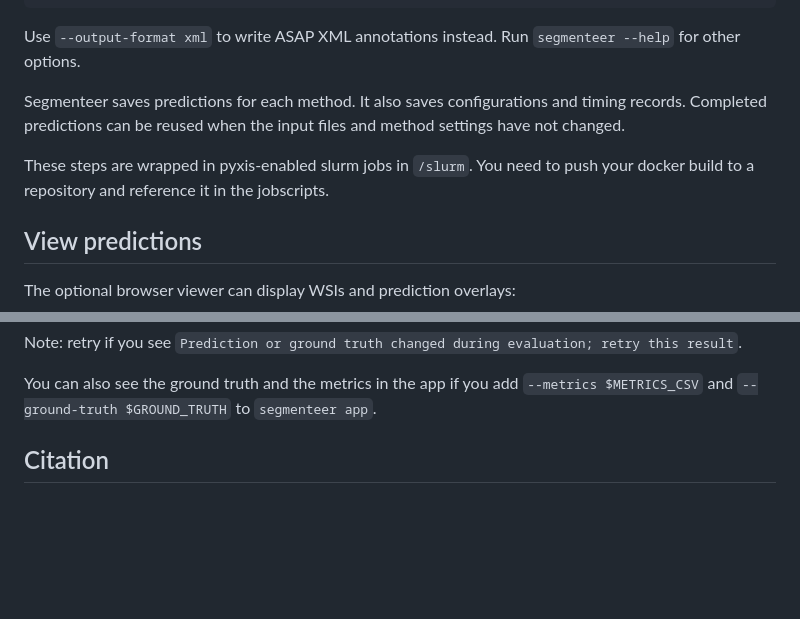
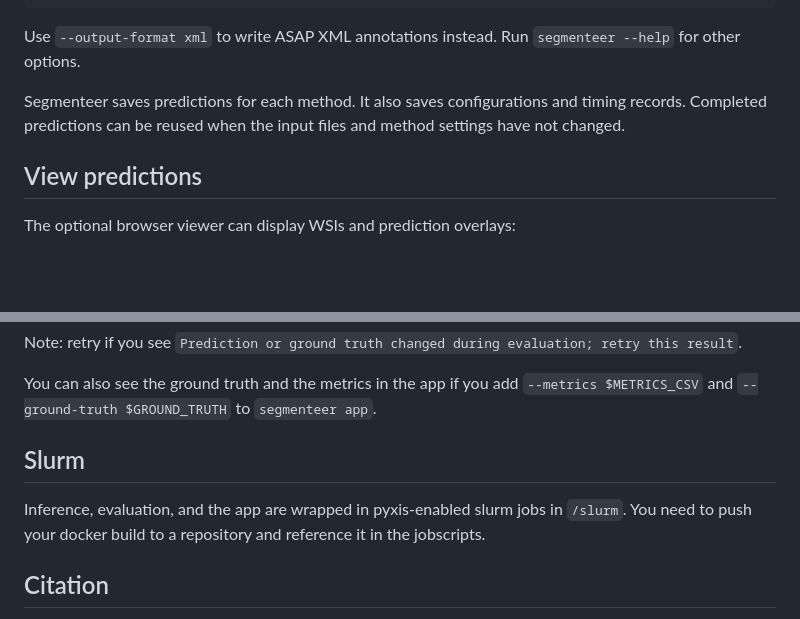
Before and after one commit to computationalpathologygroup/segmenteer, a Markdown page: README.md, 2 parts joined by grey strips. GitHub-like rendering; blank space fills up the shorter version.

Commit message:
move slurm text to own section
Signed-off-by: siemdejong <28396796+siemdejong@users.noreply.github.com>

```diff
--- a/README.md
+++ b/README.md
@@ -52,9 +52,6 @@ Run `segmenteer --help` for other options.
 
 Segmenteer saves predictions for each method. It also saves configurations and timing records. Completed predictions can be reused when the input files and method settings have not changed.
 
-These steps are wrapped in pyxis-enabled slurm jobs in `/slurm`.
-You need to push your docker build to a repository and reference it in the jobscripts.
-
 ## View predictions
 
 The optional browser viewer can display WSIs and prediction overlays:
@@ -89,6 +86,12 @@ Note: retry if you see `Prediction or ground truth changed during evaluation; re
 
 You can also see the ground truth and the metrics in the app if you add `--metrics $METRICS_CSV` and `--ground-truth $GROUND_TRUTH` to `segmenteer app`.
 
+
+## Slurm
+
+Inference, evaluation, and the app are wrapped in pyxis-enabled slurm jobs in `/slurm`.
+You need to push your docker build to a repository and reference it in the jobscripts.
+
 ## Citation
 
 When publishing results, cite the original publications for the segmentation methods and models used and cite `segmenteer` as
```
